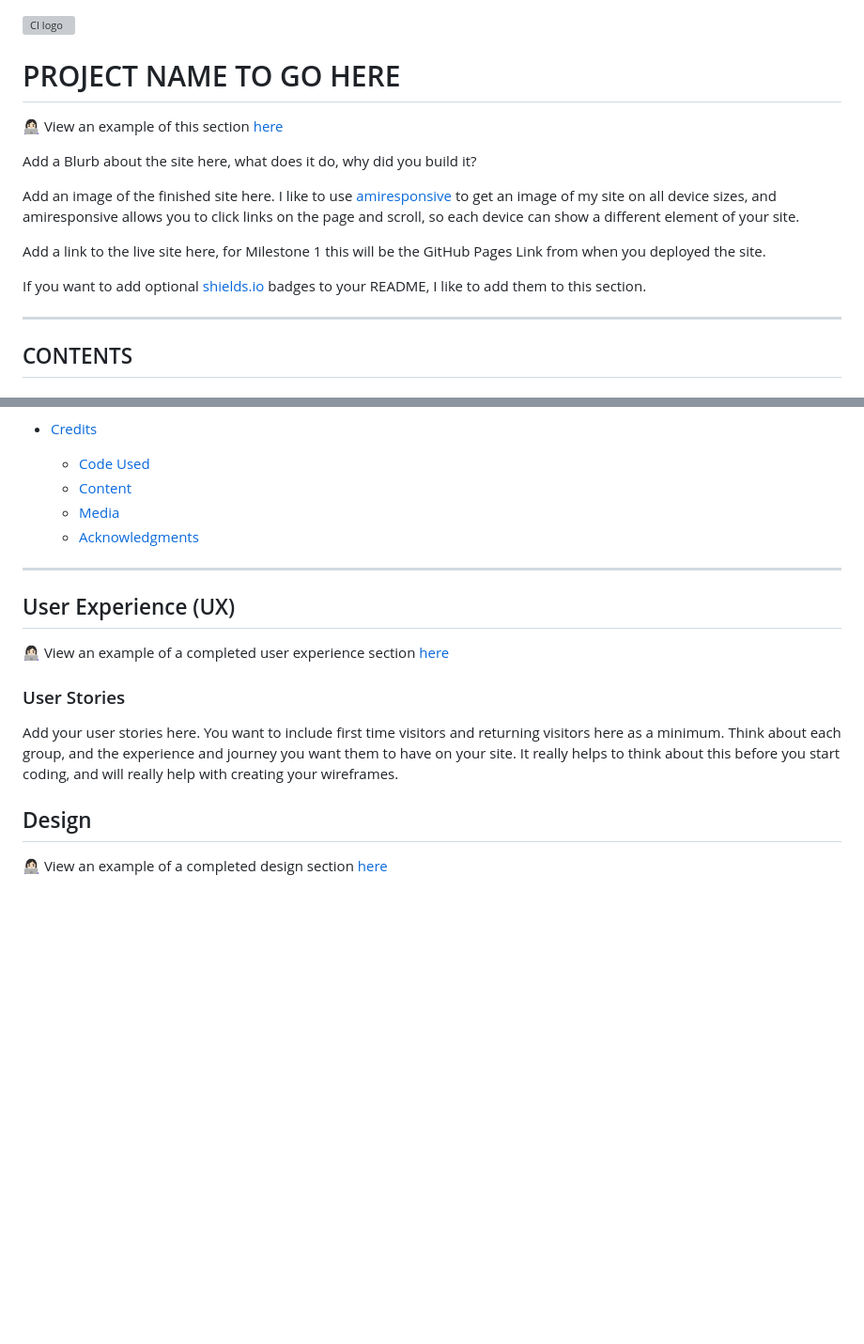
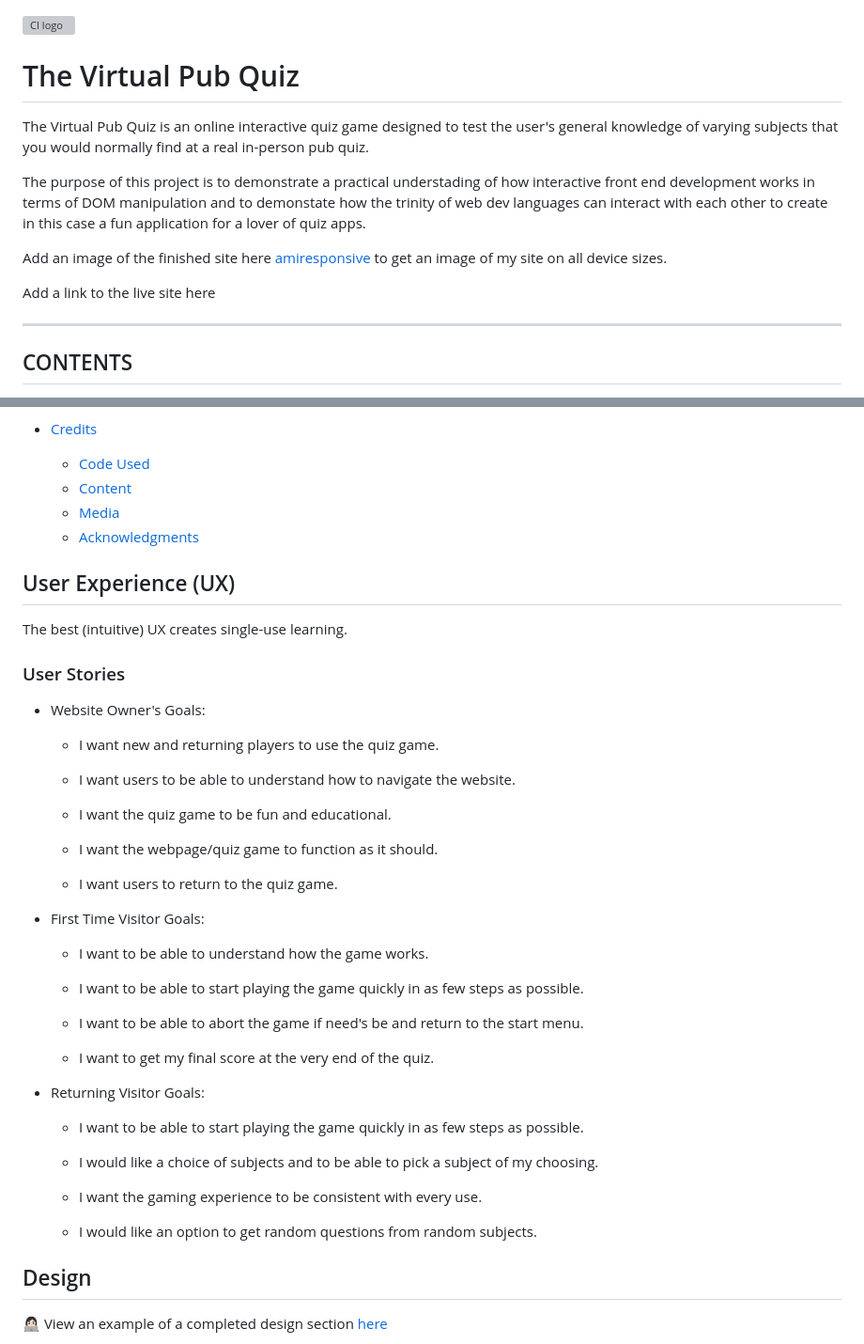
Before and after one commit to KDugg84/CI-The-Virtual-Pub-Quiz-MS2-GP, a Markdown page: README.md, 2 parts joined by grey strips. Shown at 94% size. Drawn GitHub-style; blank space fills up the shorter version; grey boxes are pictures that could not be loaded.

Commit message:
Add intro and website/user's goals

```diff
--- a/README.md
+++ b/README.md
@@ -1,16 +1,14 @@
 ![CI logo](https://codeinstitute.s3.amazonaws.com/fullstack/ci_logo_small.png)
 
-# PROJECT NAME TO GO HERE
+# The Virtual Pub Quiz
 
-👩🏻‍💻 View an example of this section [here](https://github.com/kera-cudmore/Bully-Book-Club#bully-book-club-website)
+The Virtual Pub Quiz is an online interactive quiz game designed to test the user's general knowledge of varying subjects that you would normally find at a real in-person pub quiz.
 
-Add a Blurb about the site here, what does it do, why did you build it?
+The purpose of this project is to demonstrate a practical understading of how interactive front end development works in terms of DOM manipulation and to demonstate how the trinity of web dev languages can interact with each other to create in this case a fun application for a lover of quiz apps.
 
-Add an image of the finished site here. I like to use [amiresponsive](https://ui.dev/amiresponsive) to get an image of my site on all device sizes, and amiresponsive allows you to click links on the page and scroll, so each device can show a different element of your site.
+Add an image of the finished site here [amiresponsive](https://ui.dev/amiresponsive) to get an image of my site on all device sizes.
 
-Add a link to the live site here, for Milestone 1 this will be the GitHub Pages Link from when you deployed the site.
-
-If you want to add optional [shields.io](https://shields.io) badges to your README, I like to add them to this section.
+Add a link to the live site here
 
 ---
 
@@ -48,15 +46,44 @@ If you want to add optional [shields.io](https://shields.io) badges to your READ
   * [Media](#media)
   * [Acknowledgments](#acknowledgments)
 
----
-
 ## User Experience (UX)
 
-👩🏻‍💻 View an example of a completed user experience section [here](https://github.com/kera-cudmore/Bully-Book-Club#user-experience-ux)
+The best (intuitive) UX creates single-use learning.
 
 ### User Stories
 
-Add your user stories here. You want to include first time visitors and returning visitors here as a minimum. Think about each group, and the experience and journey you want them to have on your site. It really helps to think about this before you start coding, and will really help with creating your wireframes.
+* Website Owner's Goals:
+
+  * I want new and returning players to use the quiz game.
+
+  * I want users to be able to understand how to navigate the website.
+
+  * I want the quiz game to be fun and educational.
+
+  * I want the webpage/quiz game to function as it should.
+
+  * I want users to return to the quiz game.
+
+* First Time Visitor Goals:
+
+  * I want to be able to understand how the game works.
+
+  * I want to be able to start playing the game quickly in as few steps as possible.
+
+  * I want to be able to abort the game if need's be and return to the start menu.
+
+  * I want to get my final score at the very end of the quiz.
+
+* Returning Visitor Goals:
+
+  * I want to be able to start playing the game quickly in as few steps as possible.
+
+  * I would like a choice of subjects and to be able to pick a subject of my choosing.
+
+  * I want the gaming experience to be consistent with every use.
+
+  * I would like an option to get random questions from random subjects.
+
 
 ## Design
 
```
